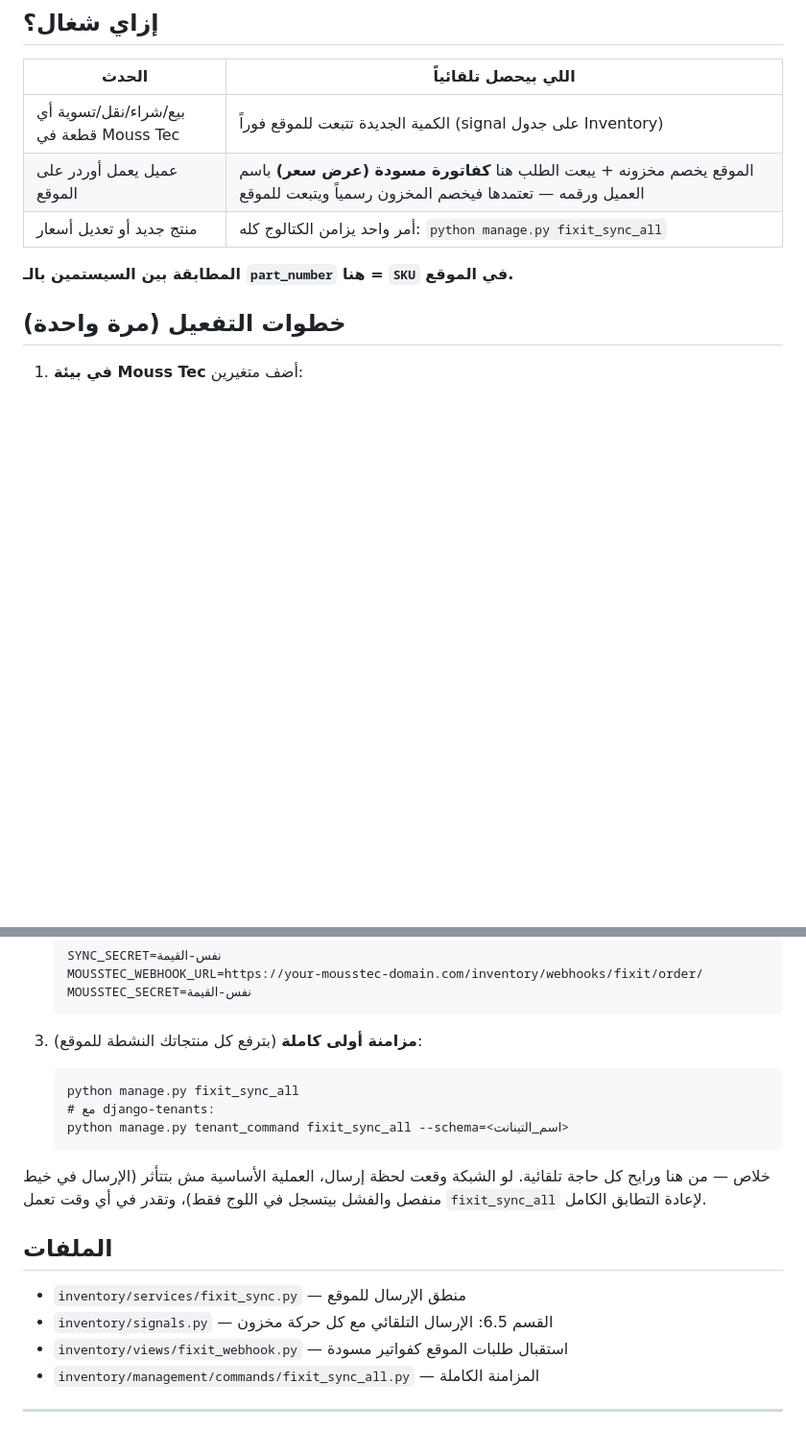
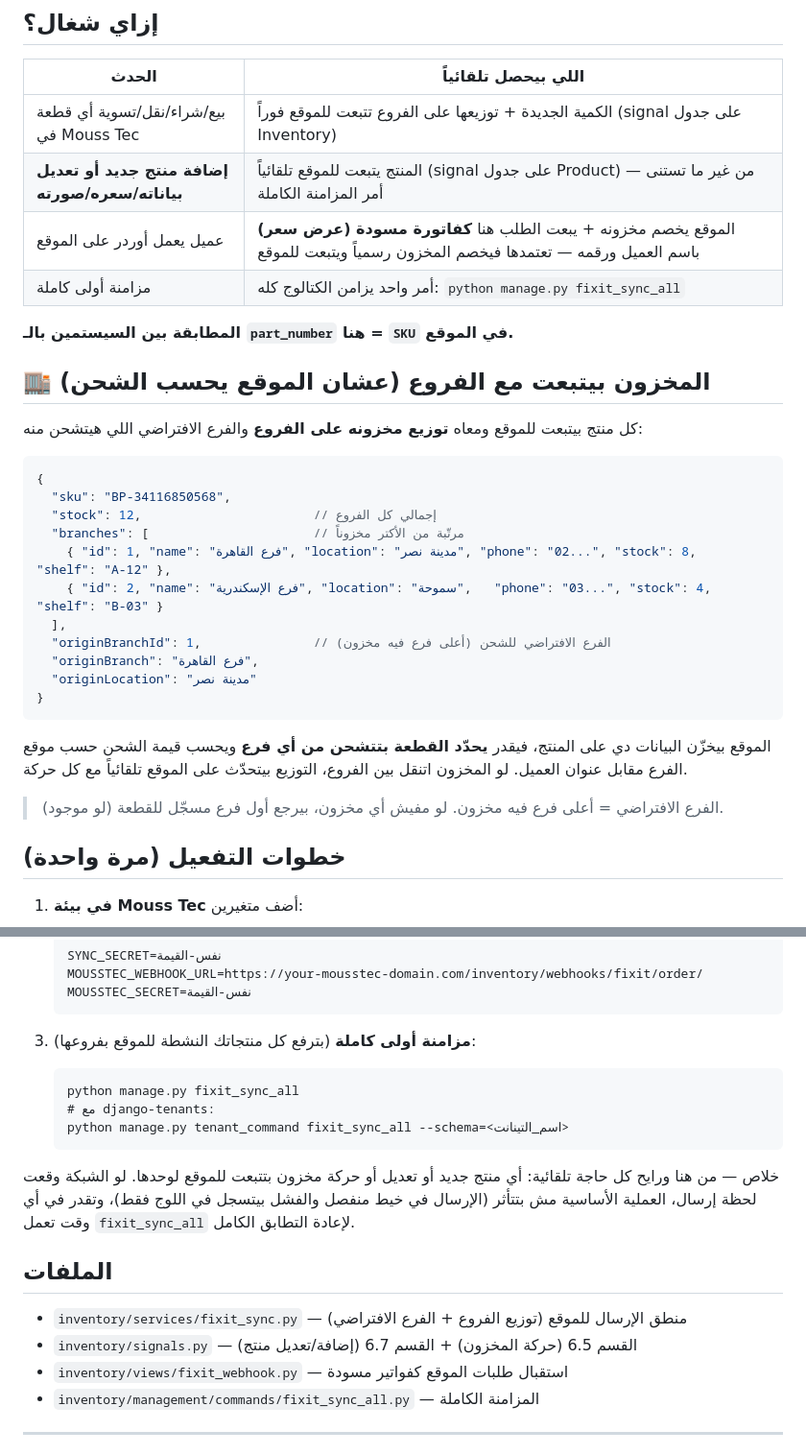
Before and after one commit to saeedmohamed248-dev/mousstec, a Markdown page: FIXIT_INTEGRATION.md, 2 parts joined by grey strips. Shown at 96% size. Drawn GitHub-style; blank space fills up the shorter version.

Commit message:
docs(fixit): document branch-aware sync + auto product sync

````diff
--- a/FIXIT_INTEGRATION.md
+++ b/FIXIT_INTEGRATION.md
@@ -6,11 +6,38 @@
 
 | الحدث | اللي بيحصل تلقائياً |
 |---|---|
-| بيع/شراء/نقل/تسوية أي قطعة في Mouss Tec | الكمية الجديدة تتبعت للموقع فوراً (signal على جدول Inventory) |
+| بيع/شراء/نقل/تسوية أي قطعة في Mouss Tec | الكمية الجديدة + توزيعها على الفروع تتبعت للموقع فوراً (signal على جدول Inventory) |
+| **إضافة منتج جديد أو تعديل بياناته/سعره/صورته** | المنتج يتبعت للموقع تلقائياً (signal على جدول Product) — من غير ما تستنى أمر المزامنة الكاملة |
 | عميل يعمل أوردر على الموقع | الموقع يخصم مخزونه + يبعت الطلب هنا **كفاتورة مسودة (عرض سعر)** باسم العميل ورقمه — تعتمدها فيخصم المخزون رسمياً ويتبعت للموقع |
-| منتج جديد أو تعديل أسعار | أمر واحد يزامن الكتالوج كله: `python manage.py fixit_sync_all` |
+| مزامنة أولى كاملة | أمر واحد يزامن الكتالوج كله: `python manage.py fixit_sync_all` |
 
 **المطابقة بين السيستمين بالـ `part_number` هنا = `SKU` في الموقع.**
+
+## 🏬 المخزون بيتبعت مع الفروع (عشان الموقع يحسب الشحن)
+
+كل منتج بيتبعت للموقع ومعاه **توزيع مخزونه على الفروع** والفرع الافتراضي
+اللي هيتشحن منه:
+
+```jsonc
+{
+  "sku": "BP-34116850568",
+  "stock": 12,                       // إجمالي كل الفروع
+  "branches": [                      // مرتّبة من الأكتر مخزوناً
+    { "id": 1, "name": "فرع القاهرة", "location": "مدينة نصر", "phone": "02...", "stock": 8,  "shelf": "A-12" },
+    { "id": 2, "name": "فرع الإسكندرية", "location": "سموحة",   "phone": "03...", "stock": 4,  "shelf": "B-03" }
+  ],
+  "originBranchId": 1,               // الفرع الافتراضي للشحن (أعلى فرع فيه مخزون)
+  "originBranch": "فرع القاهرة",
+  "originLocation": "مدينة نصر"
+}
+```
+
+الموقع بيخزّن البيانات دي على المنتج، فيقدر **يحدّد القطعة بتتشحن من أي فرع**
+ويحسب قيمة الشحن حسب موقع الفرع مقابل عنوان العميل. لو المخزون اتنقل بين
+الفروع، التوزيع بيتحدّث على الموقع تلقائياً مع كل حركة.
+
+> الفرع الافتراضي = أعلى فرع فيه مخزون. لو مفيش أي مخزون، بيرجع أول فرع
+> مسجّل للقطعة (لو موجود).
 
 ## خطوات التفعيل (مرة واحدة)
 
@@ -28,21 +55,22 @@
    MOUSSTEC_SECRET=نفس-القيمة
    ```
 
-3. **مزامنة أولى كاملة** (بترفع كل منتجاتك النشطة للموقع):
+3. **مزامنة أولى كاملة** (بترفع كل منتجاتك النشطة للموقع بفروعها):
    ```
    python manage.py fixit_sync_all
    # مع django-tenants:
    python manage.py tenant_command fixit_sync_all --schema=<اسم_التينانت>
    ```
 
-خلاص — من هنا ورايح كل حاجة تلقائية. لو الشبكة وقعت لحظة إرسال،
-العملية الأساسية مش بتتأثر (الإرسال في خيط منفصل والفشل بيتسجل في اللوج فقط)،
-وتقدر في أي وقت تعمل `fixit_sync_all` لإعادة التطابق الكامل.
+خلاص — من هنا ورايح كل حاجة تلقائية: أي منتج جديد أو تعديل أو حركة مخزون
+بتتبعت للموقع لوحدها. لو الشبكة وقعت لحظة إرسال، العملية الأساسية مش
+بتتأثر (الإرسال في خيط منفصل والفشل بيتسجل في اللوج فقط)، وتقدر في أي وقت
+تعمل `fixit_sync_all` لإعادة التطابق الكامل.
 
 ## الملفات
 
-- `inventory/services/fixit_sync.py` — منطق الإرسال للموقع
-- `inventory/signals.py` — القسم 6.5: الإرسال التلقائي مع كل حركة مخزون
+- `inventory/services/fixit_sync.py` — منطق الإرسال للموقع (توزيع الفروع + الفرع الافتراضي)
+- `inventory/signals.py` — القسم 6.5 (حركة المخزون) + القسم 6.7 (إضافة/تعديل منتج)
 - `inventory/views/fixit_webhook.py` — استقبال طلبات الموقع كفواتير مسودة
 - `inventory/management/commands/fixit_sync_all.py` — المزامنة الكاملة
 
````
